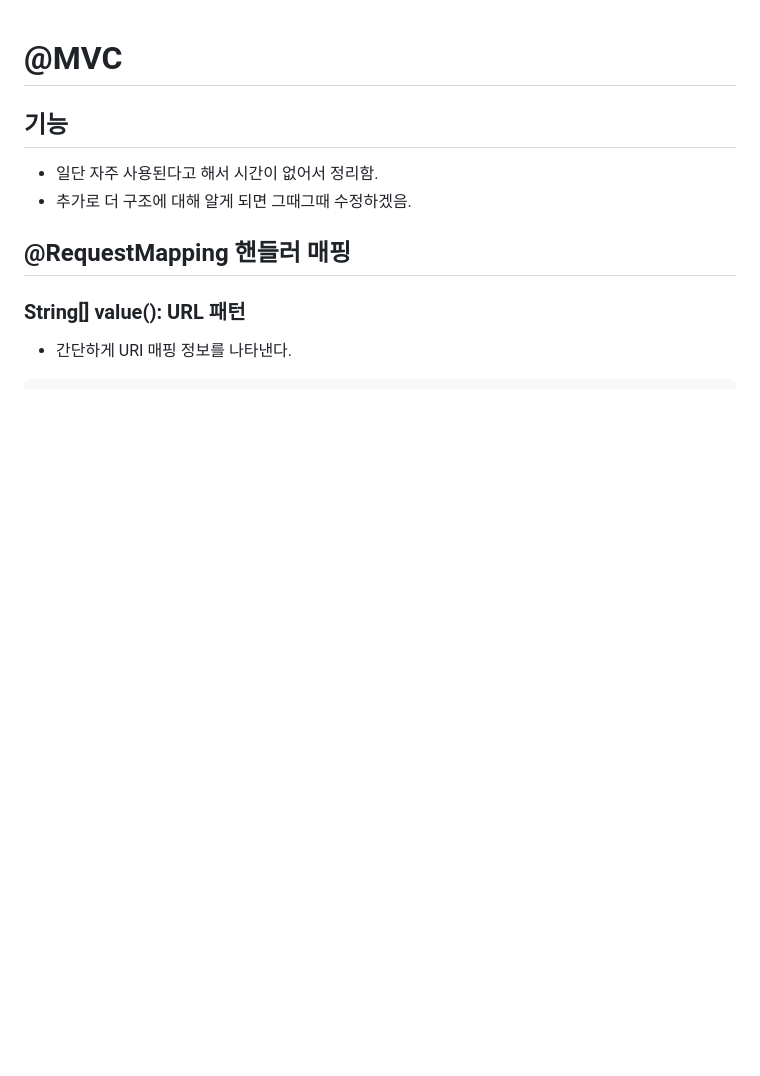
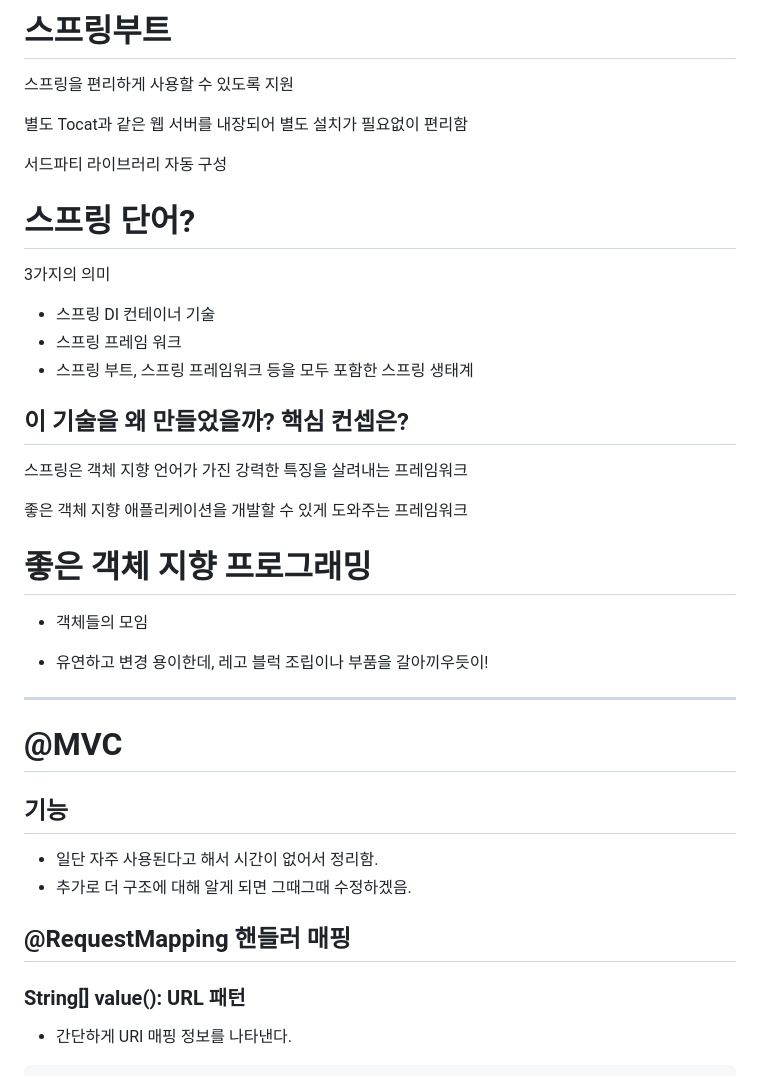
Before and after one commit to Geol2/Today-I-Learned, a Markdown page: Java/Spring/00. [수정예정] SpringBoot.md, the part around the change. GitHub-like rendering; blank space fills up the shorter version.

```diff
--- a/Java/Spring/[수정예정] SpringBoot.md
+++ b/Java/Spring/00. [수정예정] SpringBoot.md
@@ -1,3 +1,37 @@
+# 스프링부트
+
+스프링을 편리하게 사용할 수 있도록 지원
+
+별도 Tocat과 같은 웹 서버를 내장되어 별도 설치가 필요없이 편리함
+
+서드파티 라이브러리 자동 구성
+
+# 스프링 단어?
+
+3가지의 의미
+
+- 스프링 DI 컨테이너 기술
+- 스프링 프레임 워크
+- 스프링 부트, 스프링 프레임워크 등을 모두 포함한 스프링 생태계
+
+## 이 기술을 왜 만들었을까? 핵심 컨셉은?
+
+스프링은 객체 지향 언어가 가진 강력한 특징을 살려내는 프레임워크
+
+좋은 객체 지향 애플리케이션을 개발할 수 있게 도와주는 프레임워크
+
+# 좋은 객체 지향 프로그래밍
+
+- 객체들의 모임
+
+- 유연하고 변경 용이한데, 레고 블럭 조립이나 부품을 갈아끼우듯이!
+
+
+
+
+
+----------------------------
+
 # @MVC
 
 ## 기능
```
Also changed, not shown: Java/Basic/00. OOP.md (+8 -0 lines), Java/Expert/SOLID.md (+2 -2 lines), Java/images/polymorphism-1.png (added).
